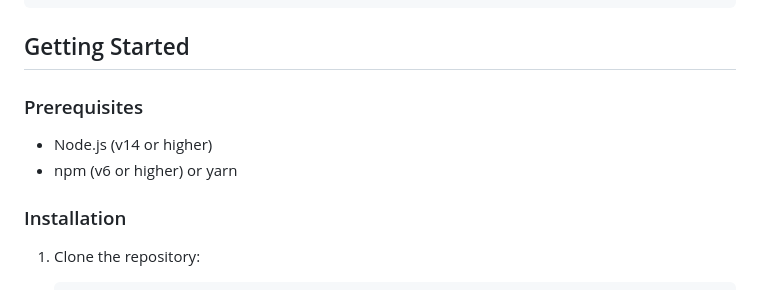
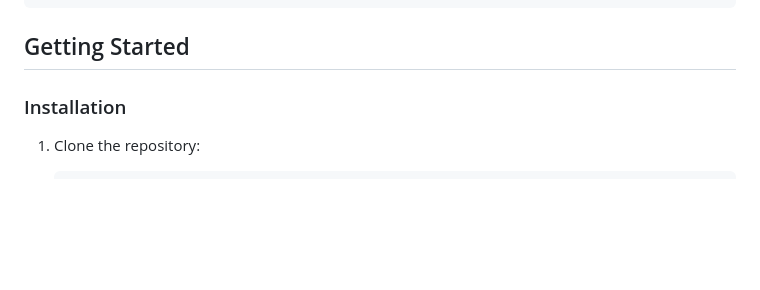
Before and after one commit to Sarannia2306/Pet-Grooming, a Markdown page: README.md, the part around the change. Drawn GitHub-style; blank space fills up the shorter version.

````diff
--- a/README.md
+++ b/README.md
@@ -46,11 +46,6 @@ Snuggle-Paw/
 ```
 
 ## Getting Started
-
-### Prerequisites
-
-- Node.js (v14 or higher)
-- npm (v6 or higher) or yarn
 
 ### Installation
 
````
